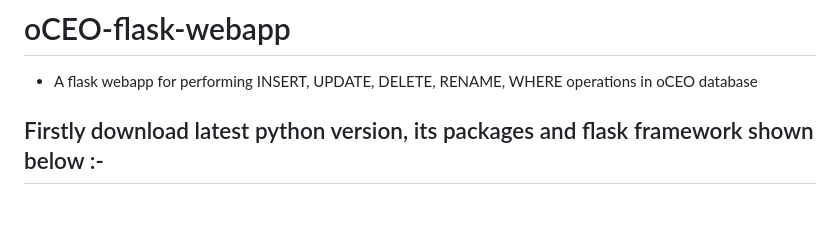
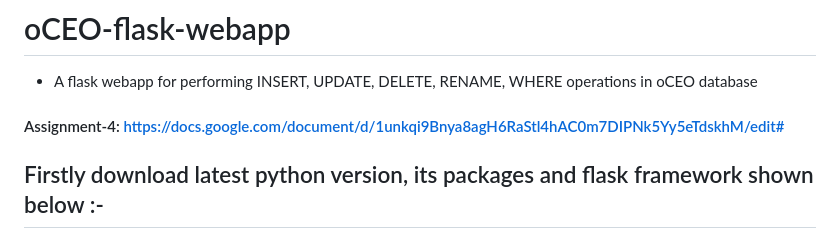
Before and after one commit to rahulraj22/oCEO-flask-webapp, a Markdown page: README.md, the part around the change. Rendered like a GitHub page; blank space fills up the shorter version.

```diff
--- a/README.md
+++ b/README.md
@@ -1,6 +1,6 @@
 # oCEO-flask-webapp
 - A flask webapp for performing INSERT, UPDATE, DELETE, RENAME, WHERE operations in oCEO database
-
+#### Assignment-4: https://docs.google.com/document/d/1unkqi9Bnya8agH6RaStl4hAC0m7DIPNk5Yy5eTdskhM/edit#
 ## Firstly download latest python version, its packages and flask framework shown below :-
 
   - Create a python virtual environment [Recommended]
```
